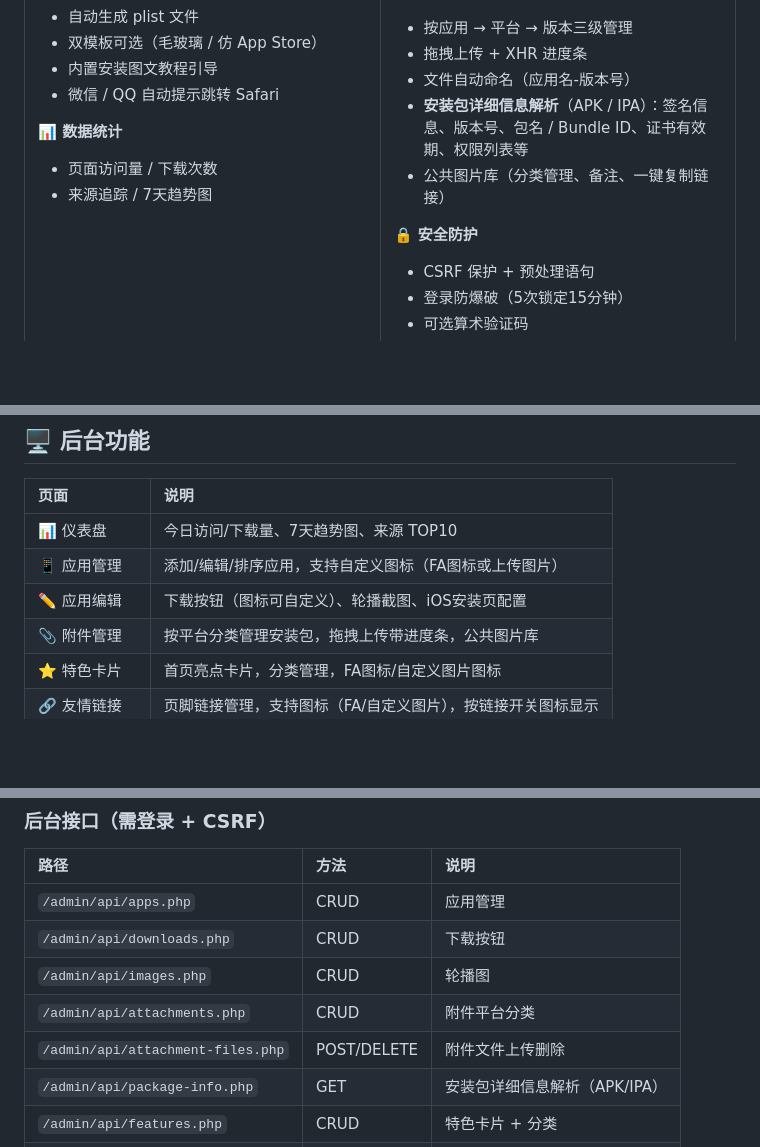
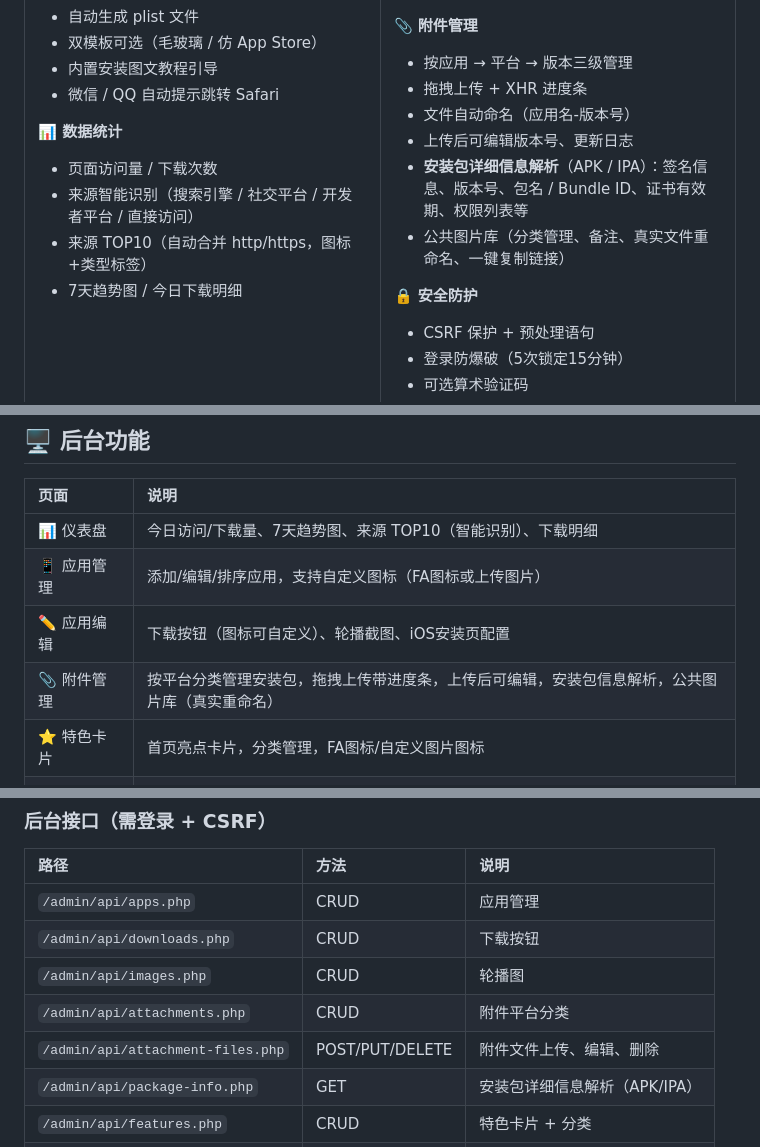
Before and after one commit to nljie1103/appdown, a Markdown page: README.md, 3 parts joined by grey strips. Drawn GitHub-style; blank space fills up the shorter version.

Commit message:
更新README：补充来源识别、编辑功能、真实重命名等新特性描述
Co-Authored-By: Claude Opus 4.6 <noreply@anthropic.com>

```diff
--- a/README.md
+++ b/README.md
@@ -30,7 +30,9 @@
 
 **📊 数据统计**
 - 页面访问量 / 下载次数
-- 来源追踪 / 7天趋势图
+- 来源智能识别（搜索引擎 / 社交平台 / 开发者平台 / 直接访问）
+- 来源 TOP10（自动合并 http/https，图标+类型标签）
+- 7天趋势图 / 今日下载明细
 
 </td>
 <td width="50%">
@@ -48,8 +50,9 @@
 - 按应用 → 平台 → 版本三级管理
 - 拖拽上传 + XHR 进度条
 - 文件自动命名（应用名-版本号）
+- 上传后可编辑版本号、更新日志
 - **安装包详细信息解析**（APK / IPA）：签名信息、版本号、包名 / Bundle ID、证书有效期、权限列表等
-- 公共图片库（分类管理、备注、一键复制链接）
+- 公共图片库（分类管理、备注、真实文件重命名、一键复制链接）
 
 **🔒 安全防护**
 - CSRF 保护 + 预处理语句
@@ -141,10 +144,10 @@ appdown/
 
 | 页面 | 说明 |
 |:---|:---|
-| 📊 仪表盘 | 今日访问/下载量、7天趋势图、来源 TOP10 |
+| 📊 仪表盘 | 今日访问/下载量、7天趋势图、来源 TOP10（智能识别）、下载明细 |
 | 📱 应用管理 | 添加/编辑/排序应用，支持自定义图标（FA图标或上传图片） |
 | ✏️ 应用编辑 | 下载按钮（图标可自定义）、轮播截图、iOS安装页配置 |
-| 📎 附件管理 | 按平台分类管理安装包，拖拽上传带进度条，公共图片库 |
+| 📎 附件管理 | 按平台分类管理安装包，拖拽上传带进度条，上传后可编辑，安装包信息解析，公共图片库（真实重命名） |
 | ⭐ 特色卡片 | 首页亮点卡片，分类管理，FA图标/自定义图片图标 |
 | 🔗 友情链接 | 页脚链接管理，支持图标（FA/自定义图片），按链接开关图标显示 |
 | 🔤 字体管理 | 上传自定义字体（自动识别字体名称）或选择系统字体 |
@@ -201,7 +204,7 @@ location ~* ^/uploads/.*\.php$ {
 | `/admin/api/downloads.php` | CRUD | 下载按钮 |
 | `/admin/api/images.php` | CRUD | 轮播图 |
 | `/admin/api/attachments.php` | CRUD | 附件平台分类 |
-| `/admin/api/attachment-files.php` | POST/DELETE | 附件文件上传删除 |
+| `/admin/api/attachment-files.php` | POST/PUT/DELETE | 附件文件上传、编辑、删除 |
 | `/admin/api/package-info.php` | GET | 安装包详细信息解析（APK/IPA） |
 | `/admin/api/features.php` | CRUD | 特色卡片 + 分类 |
 | `/admin/api/links.php` | CRUD | 友情链接 |
```
